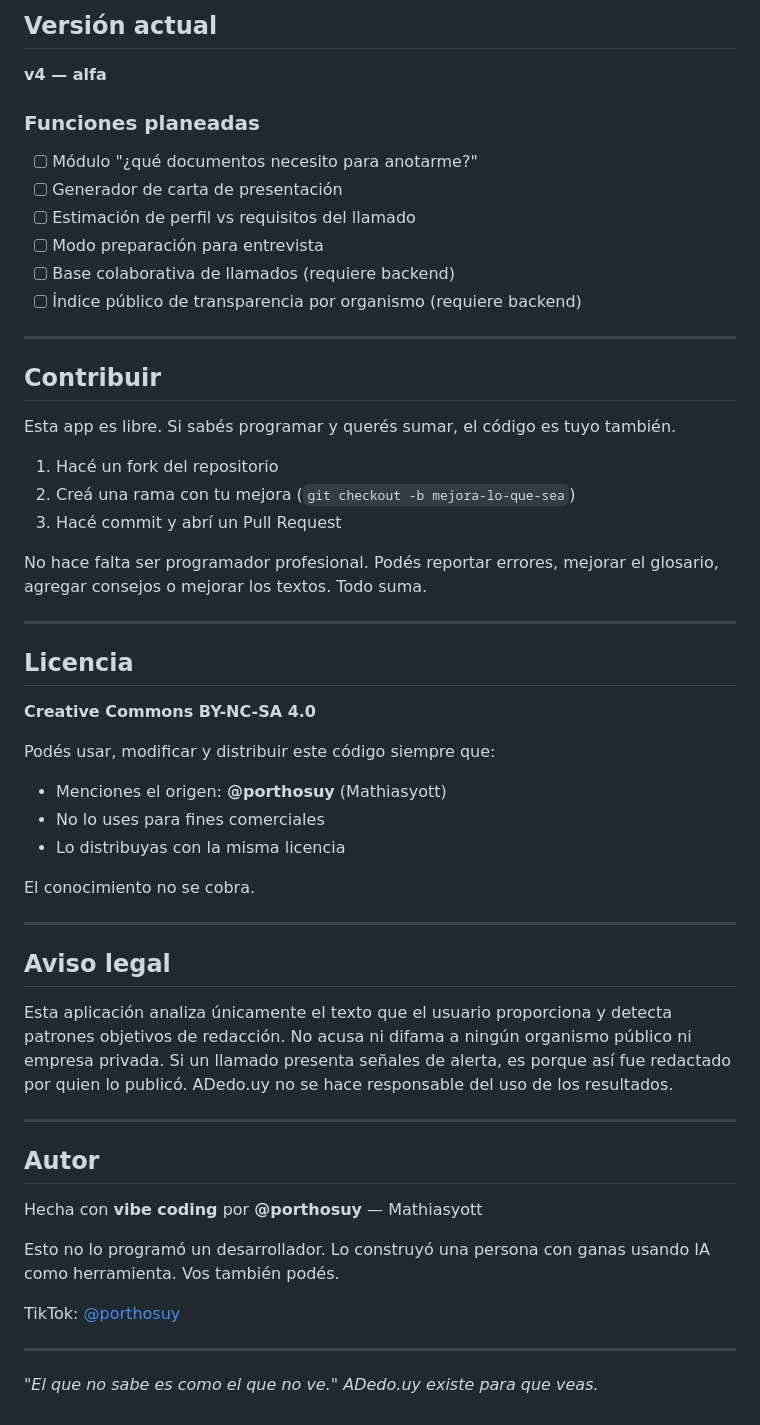
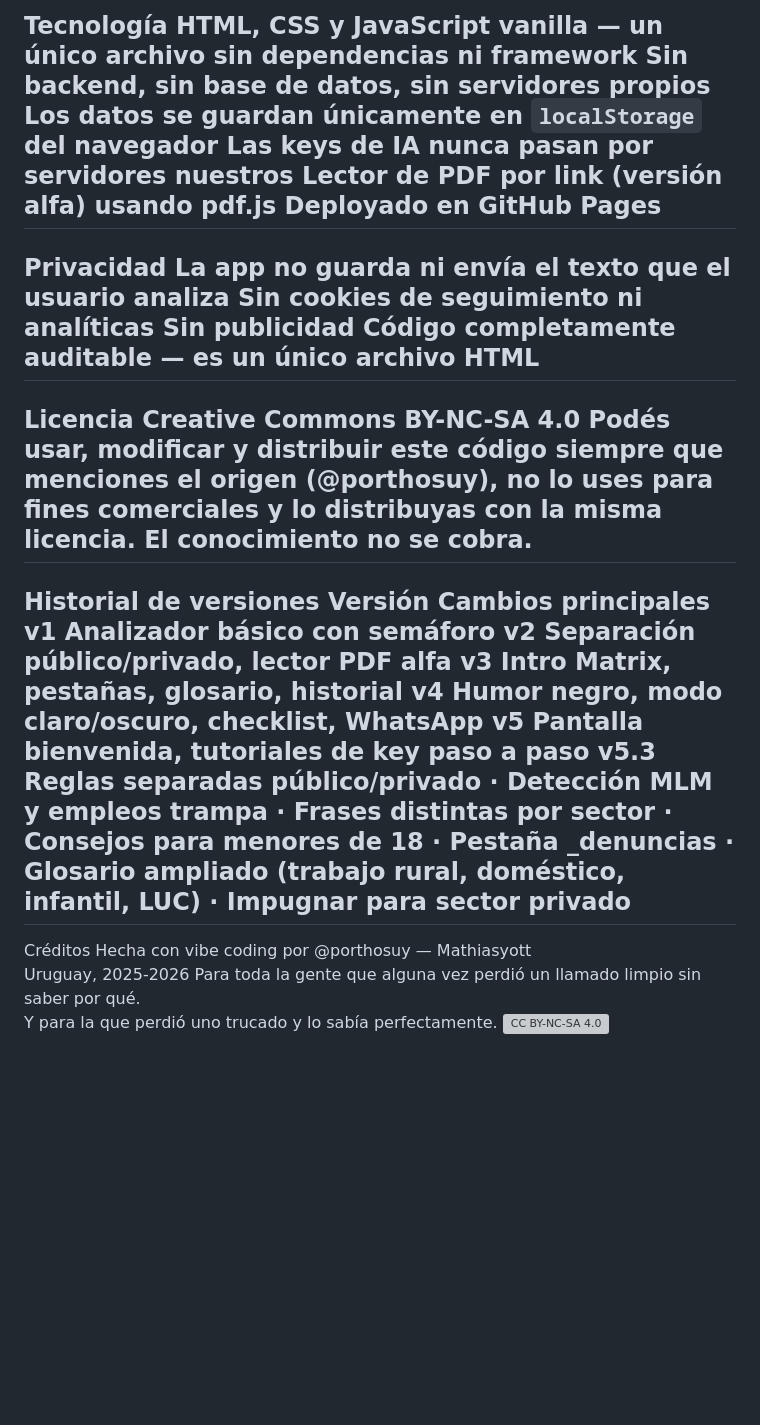
Before and after one commit to Mathiasyott/ADedo.uy, a Markdown page: README.md, the part around one of its changes. GitHub-like rendering; blank space fills up the shorter version; grey boxes are pictures that could not be loaded.

```diff
--- a/README.md
+++ b/README.md
@@ -65,59 +46,35 @@ No necesita instalación. No necesita servidor. Funciona directo en el navegador
 ---
-
-## Versión actual
-
-**v4 — alfa**
-
-### Funciones planeadas
-- [ ] Módulo "¿qué documentos necesito para anotarme?"
-- [ ] Generador de carta de presentación
-- [ ] Estimación de perfil vs requisitos del llamado
-- [ ] Modo preparación para entrevista
-- [ ] Base colaborativa de llamados (requiere backend)
-- [ ] Índice público de transparencia por organismo (requiere backend)
-
+Tecnología
+HTML, CSS y JavaScript vanilla — un único archivo sin dependencias ni framework
+Sin backend, sin base de datos, sin servidores propios
+Los datos se guardan únicamente en `localStorage` del navegador
+Las keys de IA nunca pasan por servidores nuestros
+Lector de PDF por link (versión alfa) usando pdf.js
+Deployado en GitHub Pages
 ---
-
-## Contribuir
-
-Esta app es libre. Si sabés programar y querés sumar, el código es tuyo también.
-
-1. Hacé un fork del repositorio
-2. Creá una rama con tu mejora (`git checkout -b mejora-lo-que-sea`)
-3. Hacé commit y abrí un Pull Request
-
-No hace falta ser programador profesional. Podés reportar errores, mejorar el glosario, agregar consejos o mejorar los textos. Todo suma.
-
+Privacidad
+La app no guarda ni envía el texto que el usuario analiza
+Sin cookies de seguimiento ni analíticas
+Sin publicidad
+Código completamente auditable — es un único archivo HTML
 ---
-
-## Licencia
-
-**Creative Commons BY-NC-SA 4.0**
-
-Podés usar, modificar y distribuir este código siempre que:
-- Menciones el origen: **@porthosuy** (Mathiasyott)
-- No lo uses para fines comerciales
-- Lo distribuyas con la misma licencia
-
+Licencia
+Creative Commons BY-NC-SA 4.0
+Podés usar, modificar y distribuir este código siempre que menciones el origen (@porthosuy), no lo uses para fines comerciales y lo distribuyas con la misma licencia.
 El conocimiento no se cobra.
-
 ---
-
-## Aviso legal
-
-Esta aplicación analiza únicamente el texto que el usuario proporciona y detecta patrones objetivos de redacción. No acusa ni difama a ningún organismo público ni empresa privada. Si un llamado presenta señales de alerta, es porque así fue redactado por quien lo publicó. ADedo.uy no se hace responsable del uso de los resultados.
-
+Historial de versiones
+Versión	Cambios principales
+v1	Analizador básico con semáforo
+v2	Separación público/privado, lector PDF alfa
+v3	Intro Matrix, pestañas, glosario, historial
+v4	Humor negro, modo claro/oscuro, checklist, WhatsApp
+v5	Pantalla bienvenida, tutoriales de key paso a paso
+v5.3	Reglas separadas público/privado · Detección MLM y empleos trampa · Frases distintas por sector · Consejos para menores de 18 · Pestaña _denuncias · Glosario ampliado (trabajo rural, doméstico, infantil, LUC) · Impugnar para sector privado
 ---
-
-## Autor
-
-Hecha con **vibe coding** por **@porthosuy** — Mathiasyott
-
-Esto no lo programó un desarrollador. Lo construyó una persona con ganas usando IA como herramienta. Vos también podés.
-
-TikTok: [@porthosuy](https://www.tiktok.com/@porthosuy)
-
----
-
-*"El que no sabe es como el que no ve."*
-*ADedo.uy existe para que veas.*
+Créditos
+Hecha con vibe coding por @porthosuy — Mathiasyott
+Uruguay, 2025-2026
+Para toda la gente que alguna vez perdió un llamado limpio sin saber por qué.
+Y para la que perdió uno trucado y lo sabía perfectamente.
+![CC BY-NC-SA 4.0](https://licensebuttons.net/l/by-nc-sa/4.0/88x31.png)
```
Also changed, not shown: other parts of README.md (+41 -60 lines).
